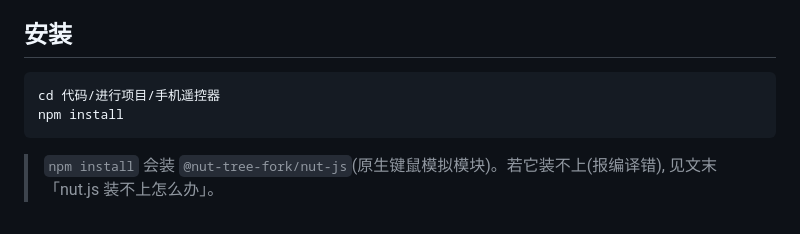
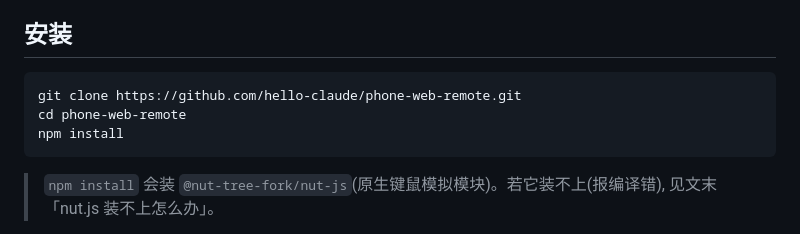
Before and after one commit to hello-claude/phone-web-remote, a Markdown page: README.md, the part around the change. Drawn GitHub-style.

Commit message:
docs: 修正安装路径为 git clone(独立仓库,勿用 monorepo 路径)

````diff
--- a/README.md
+++ b/README.md
@@ -6,7 +6,8 @@
 ## 安装
 
 ```bash
-cd 代码/进行项目/手机遥控器
+git clone https://github.com/hello-claude/phone-web-remote.git
+cd phone-web-remote
 npm install
 ```
 
````
